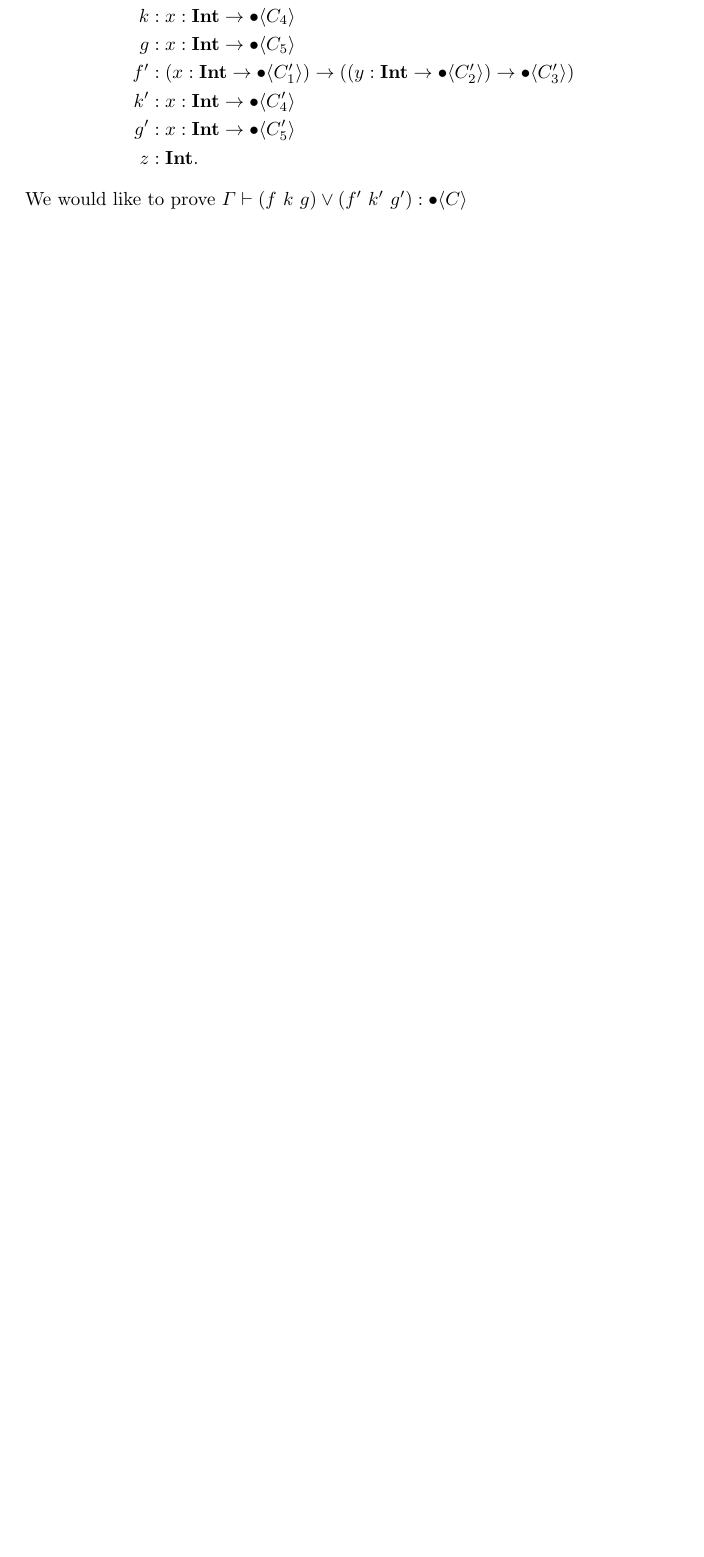
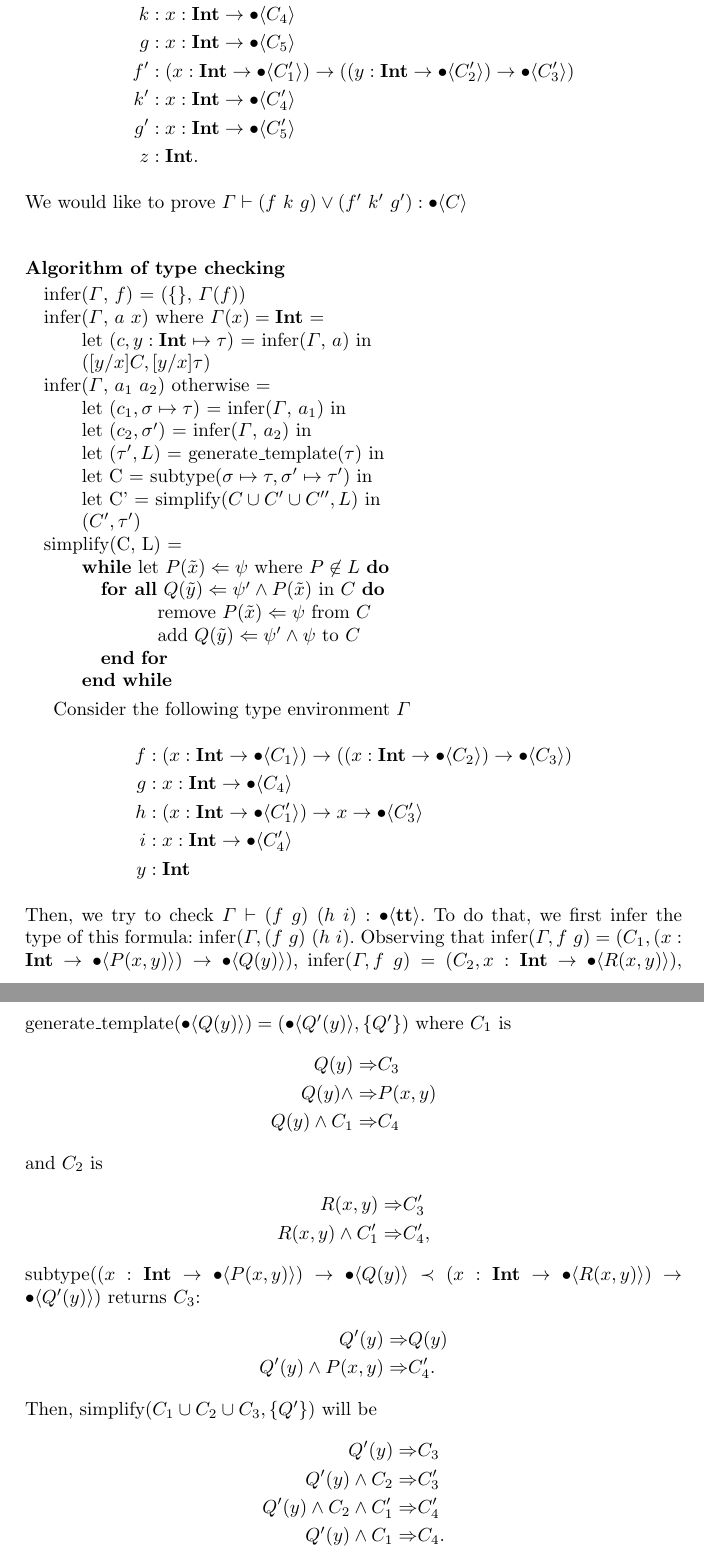
Before and after one commit to jimmyeaaaaah/hopdr, a LaTeX paper (system/system.tex): part of page 3 of 3 before the commit and two parts of pages 3 and 4 of 4 after it, the two joined at a grey line, cut so that both start at the same text, the shorter picture padded with empty space. Compiled offline with pdfLaTeX.

Commit message:
Implement resolution

```diff
--- a/system/system.tex
+++ b/system/system.tex
@@ -7,6 +7,7 @@
 \usepackage{mathpartir}
 \usepackage{pifont}
 \usepackage{multirow}
+\usepackage{algorithmic}
 \usepackage{graphicx}
 
 \newcommand \nhz{\(\nu\text{HFL}_\mathbb{Z}\)}
@@ -67,6 +68,16 @@
 \newcommand {\srtg}[3][]{\semt{\wf{#2}{#3}}(\alpha[#1])}
 \newcommand {\vc}[1]{[\!|#1|\!]}
 \newcommand {\vtenv}[2][]{\val{#2}({\ifthenelse{\isempty{#1}}{\valfun}{#1}})}
+
+
+\newlength\myindent
+\setlength\myindent{2em}
+\newcommand\bindent{%
+  \begingroup
+  \setlength{\itemindent}{\myindent}
+  \addtolength{\algorithmicindent}{\myindent}
+}
+\newcommand\eindent{\endgroup}
 
 
 \begin{document}
@@ -388,4 +399,77 @@ Consider the following type environment \(\Gamma\)
 We would like to prove \( \Gamma \vdash (f\ k\ g) \lor (f'\ k'\ g'):
 \typebool{C}\)
 
+
+\subsubsection{Algorithm of type checking}
+
+\begin{algorithmic}
+\STATE infer($\Gamma$, $f$) = ($\{\}$, $\Gamma(f)$)
+\STATE infer($\Gamma$, $a\ x$) where $\Gamma(x) = \stypeint$ =
+    \bindent
+    \STATE let ($c, \typeint{y} \mapsto \tau$) = infer($\Gamma$, $a$) in
+    \STATE ($[y/x]C, [y/x]\tau$)
+    \eindent
+\STATE infer($\Gamma$, $a_1\ a_2$) otherwise =
+    \bindent
+    \STATE let ($c_1, \sigma \mapsto \tau$) = infer($\Gamma$, $a_1$) in
+    \STATE let ($c_2, \sigma'$) = infer($\Gamma$, $a_2$) in
+    \STATE let ($\tau', L$) = generate\_template($\tau$) in
+    \STATE let C = subtype($\sigma \mapsto \tau, \sigma'\mapsto \tau'$) in
+    \STATE let C' = simplify($ C \cup C' \cup C'', L)$ in
+    \STATE ($ C', \tau'$)
+    \eindent
+\STATE simplify(C, L) =
+    \bindent
+    \WHILE{let $P(\tilde{x}) \Leftarrow \psi$ where $P \not \in L$}
+        \FORALL{$Q(\tilde{y}) \Leftarrow \psi' \land P(\tilde{x})$ in $C$}
+            \STATE remove $P(\tilde{x}) \Leftarrow \psi$ from $C$
+            \STATE add $Q(\tilde{y}) \Leftarrow \psi' \land \psi$ to $C$
+        \ENDFOR
+    \ENDWHILE
+    \eindent
+
+\end{algorithmic}
+
+Consider the following type environment \(\Gamma\)
+\begin{align*}
+    f&: (\typeint{x} \to \typebool{C_1}) \to ((\typeint{x} \to \typebool{C_2})
+    \to \typebool{C_3})\\
+    g&: \typeint{x} \to \typebool{C_4}\\
+    h&: (\typeint{x} \to \typebool{C_1'}) \to x \to \typebool{C_3'}\\
+    i&: \typeint{x} \to \typebool{C_4'}\\
+    y&: \stypeint
+\end{align*}
+Then, we try to check \(\Gamma \vdash (f\ g)\ (h\ i): \typebool{\true}\).
+To do that, we first infer the type of this formula: infer\((\Gamma, (f\ g)\
+(h\ i)\).
+Observing that infer\((\Gamma, f\ g) = (C_1, (\typeint{x} \rightarrow
+\typebool{P(x, y)}) \rightarrow \typebool{Q(y)} )\), infer\((\Gamma, f\ g)
+= (C_2, \typeint{x} \rightarrow \typebool{R(x, y)})\),
+generate\_template\((\typebool{Q(y)}) = (\typebool{Q'(y)}, \{Q'\})\)
+where \(C_1\) is
+\begin{align*}
+    Q(y) \Rightarrow &C_3\\
+    Q(y) \land \Rightarrow &P(x, y)\\
+    Q(y) \land C_1  \Rightarrow &C_4
+\end{align*}
+and \(C_2\) is
+\begin{align*}
+    R(x, y) \Rightarrow &C_3'\\
+    R(x, y) \land C_1'\Rightarrow &C_4',
+\end{align*}
+subtype\(( (\typeint{x} \to \typebool{P(x, y)}) \to \typebool{Q(y)} \prec
+(\typeint{x} \to \typebool{R(x, y)}) \to \typebool{Q'(y)}) \) returns \(C_3\):
+\begin{align*}
+    Q'(y) \Rightarrow &Q(y)\\
+    Q'(y) \land P(x, y) \Rightarrow &C_4'.
+\end{align*}
+Then, simplify\((C_1 \cup C_2 \cup C_3, \{Q'\})\) will be
+\begin{align*}
+    Q'(y) \Rightarrow &C_3\\
+    Q'(y) \land C_2 \Rightarrow &C_3'\\
+    Q'(y) \land C_2 \land C_1' \Rightarrow &C_4'\\
+    Q'(y) \land C_1 \Rightarrow &C_4.
+\end{align*}
+
+
 \end{document}
```
Also changed, not shown: 3 other files.
